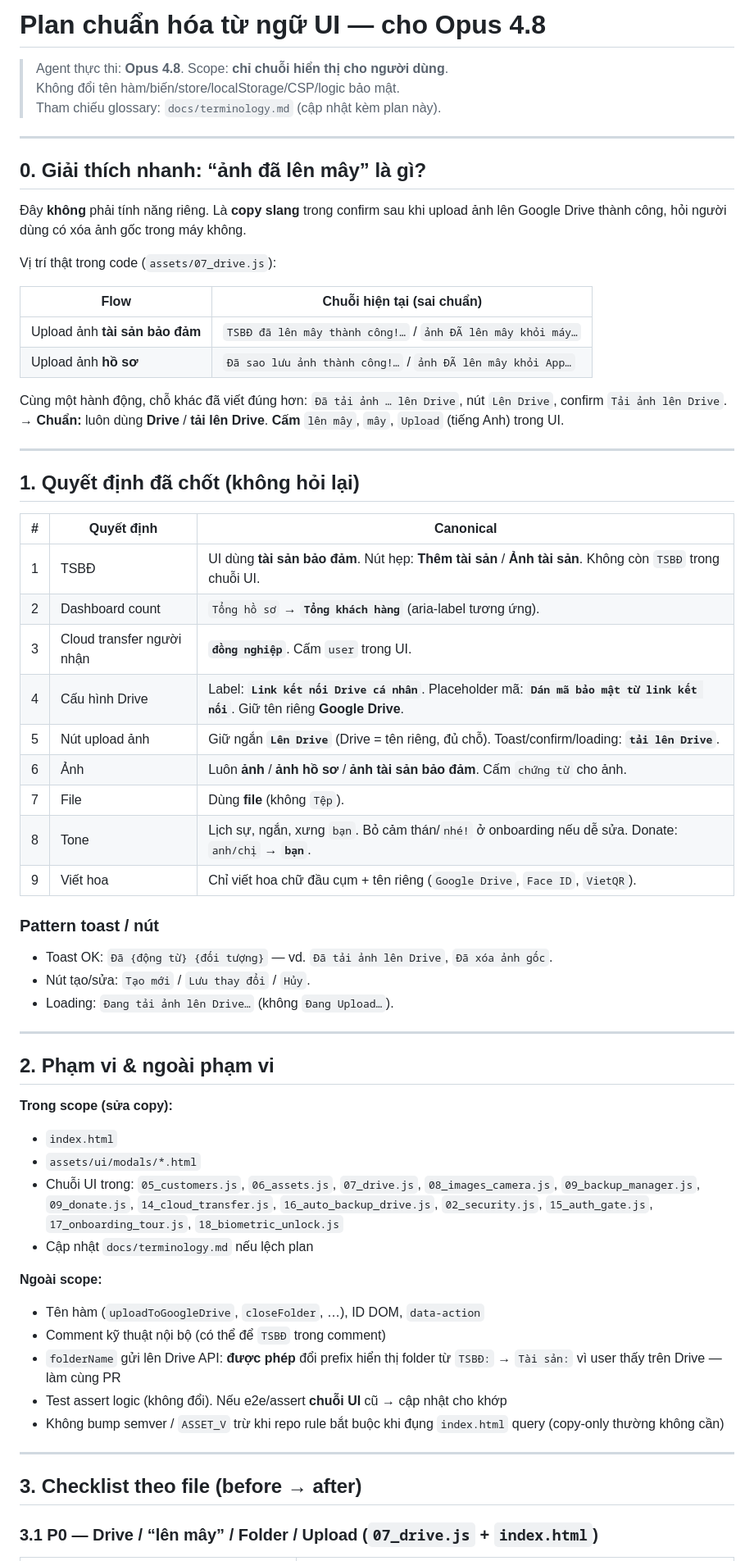
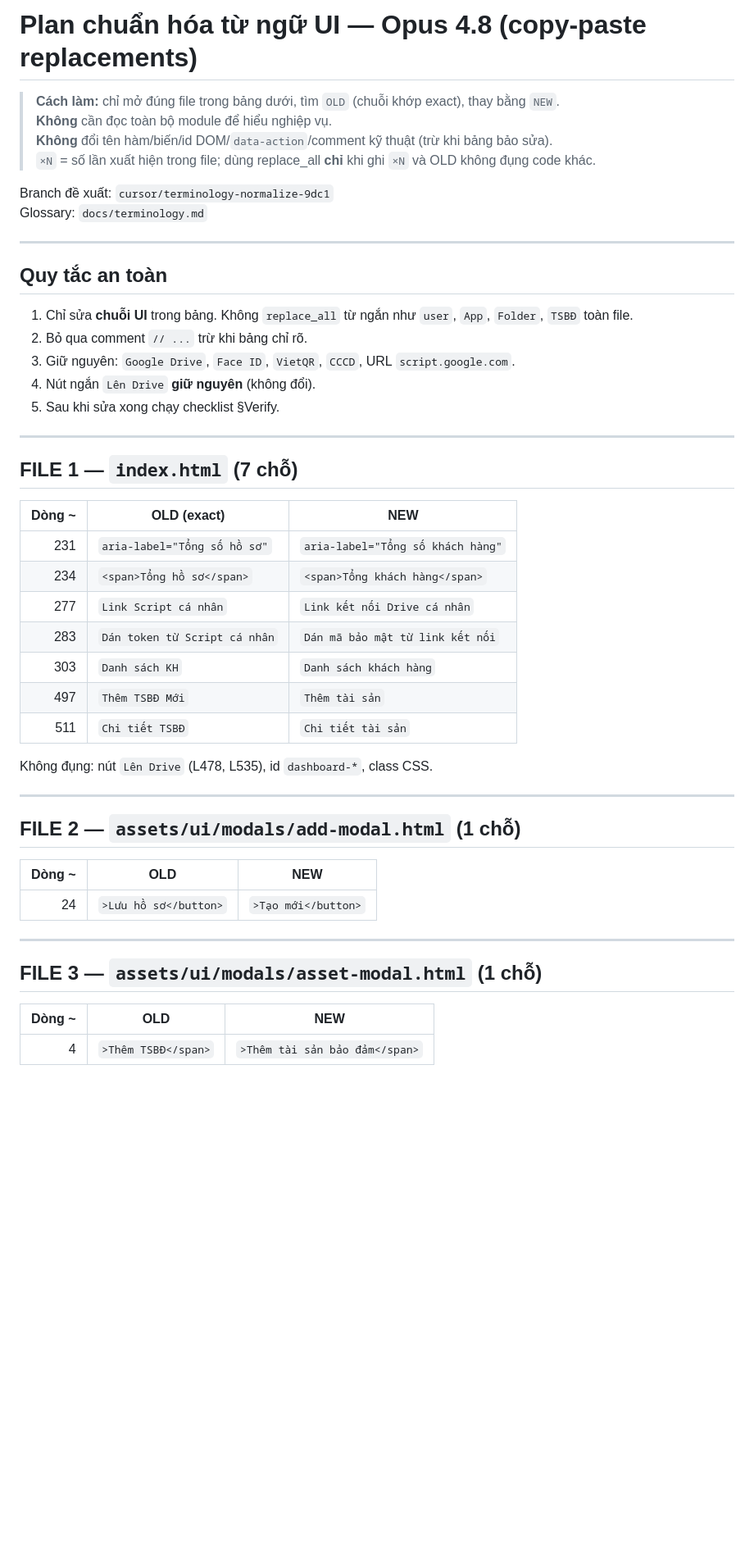
Before and after one commit to hungnq131193-ux/ClientPro, a Markdown page: docs/terminology-plan-opus.md, the part around one of its changes. Shown at 82% size. Rendered like a GitHub page; blank space fills up the shorter version.

```diff
--- a/docs/terminology-plan-opus.md
+++ b/docs/terminology-plan-opus.md
@@ -1,67 +1,52 @@
-# Plan chuẩn hóa từ ngữ UI — cho Opus 4.8
+# Plan chuẩn hóa từ ngữ UI — Opus 4.8 (copy-paste replacements)
 
-> Agent thực thi: **Opus 4.8**. Scope: **chỉ chuỗi hiển thị cho người dùng**.
-> Không đổi tên hàm/biến/store/localStorage/CSP/logic bảo mật.
-> Tham chiếu glossary: `docs/terminology.md` (cập nhật kèm plan này).
+> **Cách làm:** chỉ mở đúng file trong bảng dưới, tìm `OLD` (chuỗi khớp exact), thay bằng `NEW`.
+> **Không** cần đọc toàn bộ module để hiểu nghiệp vụ.
+> **Không** đổi tên hàm/biến/id DOM/`data-action`/comment kỹ thuật (trừ khi bảng bảo sửa).
+> `×N` = số lần xuất hiện trong file; dùng replace_all **chỉ** khi ghi `×N` và OLD không đụng code khác.
+
+Branch đề xuất: `cursor/terminology-normalize-9dc1`
+Glossary: `docs/terminology.md`
 
 ---
 
-## 0. Giải thích nhanh: “ảnh đã lên mây” là gì?
+## Quy tắc an toàn
 
-Đây **không** phải tính năng riêng. Là **copy slang** trong confirm sau khi upload ảnh lên Google Drive thành công, hỏi người dùng có xóa ảnh gốc trong máy không.
-
-Vị trí thật trong code (`assets/07_drive.js`):
-
-| Flow | Chuỗi hiện tại (sai chuẩn) |
-|---|---|
-| Upload ảnh **tài sản bảo đảm** | `TSBĐ đã lên mây thành công!…` / `ảnh ĐÃ lên mây khỏi máy…` |
-| Upload ảnh **hồ sơ** | `Đã sao lưu ảnh thành công!…` / `ảnh ĐÃ lên mây khỏi App…` |
-
-Cùng một hành động, chỗ khác đã viết đúng hơn: `Đã tải ảnh … lên Drive`, nút `Lên Drive`, confirm `Tải ảnh lên Drive`.
-→ **Chuẩn:** luôn dùng **Drive** / **tải lên Drive**. **Cấm** `lên mây`, `mây`, `Upload` (tiếng Anh) trong UI.
+1. Chỉ sửa **chuỗi UI** trong bảng. Không `replace_all` từ ngắn như `user`, `App`, `Folder`, `TSBĐ` toàn file.
+2. Bỏ qua comment `// ...` trừ khi bảng chỉ rõ.
+3. Giữ nguyên: `Google Drive`, `Face ID`, `VietQR`, `CCCD`, URL `script.google.com`.
+4. Nút ngắn `Lên Drive` **giữ nguyên** (không đổi).
+5. Sau khi sửa xong chạy checklist §Verify.
 
 ---
 
-## 1. Quyết định đã chốt (không hỏi lại)
+## FILE 1 — `index.html` (7 chỗ)
 
-| # | Quyết định | Canonical |
-|---|---|---|
-| 1 | TSBĐ | UI dùng **tài sản bảo đảm**. Nút hẹp: **Thêm tài sản** / **Ảnh tài sản**. Không còn `TSBĐ` trong chuỗi UI. |
-| 2 | Dashboard count | `Tổng hồ sơ` → **`Tổng khách hàng`** (aria-label tương ứng). |
-| 3 | Cloud transfer người nhận | **`đồng nghiệp`**. Cấm `user` trong UI. |
-| 4 | Cấu hình Drive | Label: **`Link kết nối Drive cá nhân`**. Placeholder mã: **`Dán mã bảo mật từ link kết nối`**. Giữ tên riêng **Google Drive**. |
-| 5 | Nút upload ảnh | Giữ ngắn **`Lên Drive`** (Drive = tên riêng, đủ chỗ). Toast/confirm/loading: **`tải lên Drive`**. |
-| 6 | Ảnh | Luôn **ảnh** / **ảnh hồ sơ** / **ảnh tài sản bảo đảm**. Cấm `chứng từ` cho ảnh. |
-| 7 | File | Dùng **file** (không `Tệp`). |
-| 8 | Tone | Lịch sự, ngắn, xưng `bạn`. Bỏ cảm thán/`nhé!` ở onboarding nếu dễ sửa. Donate: `anh/chị` → **`bạn`**. |
-| 9 | Viết hoa | Chỉ viết hoa chữ đầu cụm + tên riêng (`Google Drive`, `Face ID`, `VietQR`). |
+| Dòng ~ | OLD (exact) | NEW |
+|---:|---|---|
+| 231 | `aria-label="Tổng số hồ sơ"` | `aria-label="Tổng số khách hàng"` |
+| 234 | `<span>Tổng hồ sơ</span>` | `<span>Tổng khách hàng</span>` |
+| 277 | `Link Script cá nhân` | `Link kết nối Drive cá nhân` |
+| 283 | `Dán token từ Script cá nhân` | `Dán mã bảo mật từ link kết nối` |
+| 303 | `Danh sách KH` | `Danh sách khách hàng` |
+| 497 | `Thêm TSBĐ Mới` | `Thêm tài sản` |
+| 511 | `Chi tiết TSBĐ` | `Chi tiết tài sản` |
 
-### Pattern toast / nút
-
-- Toast OK: `Đã {động từ} {đối tượng}` — vd. `Đã tải ảnh lên Drive`, `Đã xóa ảnh gốc`.
-- Nút tạo/sửa: `Tạo mới` / `Lưu thay đổi` / `Hủy`.
-- Loading: `Đang tải ảnh lên Drive…` (không `Đang Upload…`).
+Không đụng: nút `Lên Drive` (L478, L535), id `dashboard-*`, class CSS.
 
 ---
 
-## 2. Phạm vi & ngoài phạm vi
+## FILE 2 — `assets/ui/modals/add-modal.html` (1 chỗ)
 
-**Trong scope (sửa copy):**
-- `index.html`
-- `assets/ui/modals/*.html`
-- Chuỗi UI trong: `05_customers.js`, `06_assets.js`, `07_drive.js`, `08_images_camera.js`, `09_backup_manager.js`, `09_donate.js`, `14_cloud_transfer.js`, `16_auto_backup_drive.js`, `02_security.js`, `15_auth_gate.js`, `17_onboarding_tour.js`, `18_biometric_unlock.js`
-- Cập nhật `docs/terminology.md` nếu lệch plan
-
-**Ngoài scope:**
-- Tên hàm (`uploadToGoogleDrive`, `closeFolder`, …), ID DOM, `data-action`
-- Comment kỹ thuật nội bộ (có thể để `TSBĐ` trong comment)
-- `folderName` gửi lên Drive API: **được phép** đổi prefix hiển thị folder từ `TSBĐ:` → `Tài sản:` vì user thấy trên Drive — làm cùng PR
-- Test assert logic (không đổi). Nếu e2e/assert **chuỗi UI** cũ → cập nhật cho khớp
-- Không bump semver / `ASSET_V` trừ khi repo rule bắt buộc khi đụng `index.html` query (copy-only thường không cần)
+| Dòng ~ | OLD | NEW |
+|---:|---|---|
+| 24 | `>Lưu hồ sơ</button>` | `>Tạo mới</button>` |
 
 ---
 
-## 3. Checklist theo file (before → after)
+## FILE 3 — `assets/ui/modals/asset-modal.html` (1 chỗ)
 
-### 3.1 P0 — Drive / “lên mây” / Folder / Upload (`07_drive.js` + `index.html`)
+| Dòng ~ | OLD | NEW |
+|---:|---|---|
+| 4 | `>Thêm TSBĐ</span>` | `>Thêm tài sản bảo đảm</span>` |
 
```
Also changed, not shown: other parts of docs/terminology-plan-opus.md (+240 -149 lines), docs/terminology.md (+1 -1 lines).
